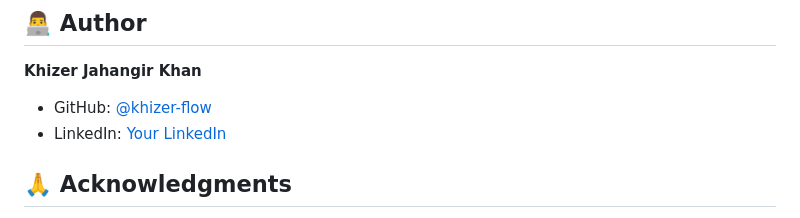
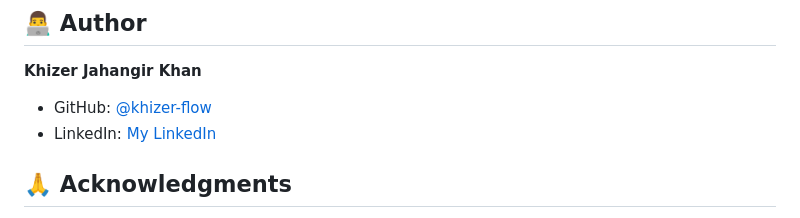
Before and after one commit to khizer-flow/todolist, a Markdown page: README.md, the part around the change. GitHub-like rendering.

```diff
--- a/README.md
+++ b/README.md
@@ -267,7 +267,7 @@ This project is licensed under the MIT License - see the [LICENSE](LICENSE) file
 
 **Khizer Jahangir Khan**
 - GitHub: [@khizer-flow](https://github.com/khizer-flow)
-- LinkedIn: [Your LinkedIn](https://linkedin.com/in/khizerjahangir2001)
+- LinkedIn: [My LinkedIn](https://linkedin.com/in/khizerjahangir2001)
 
 ## 🙏 Acknowledgments
 
```
